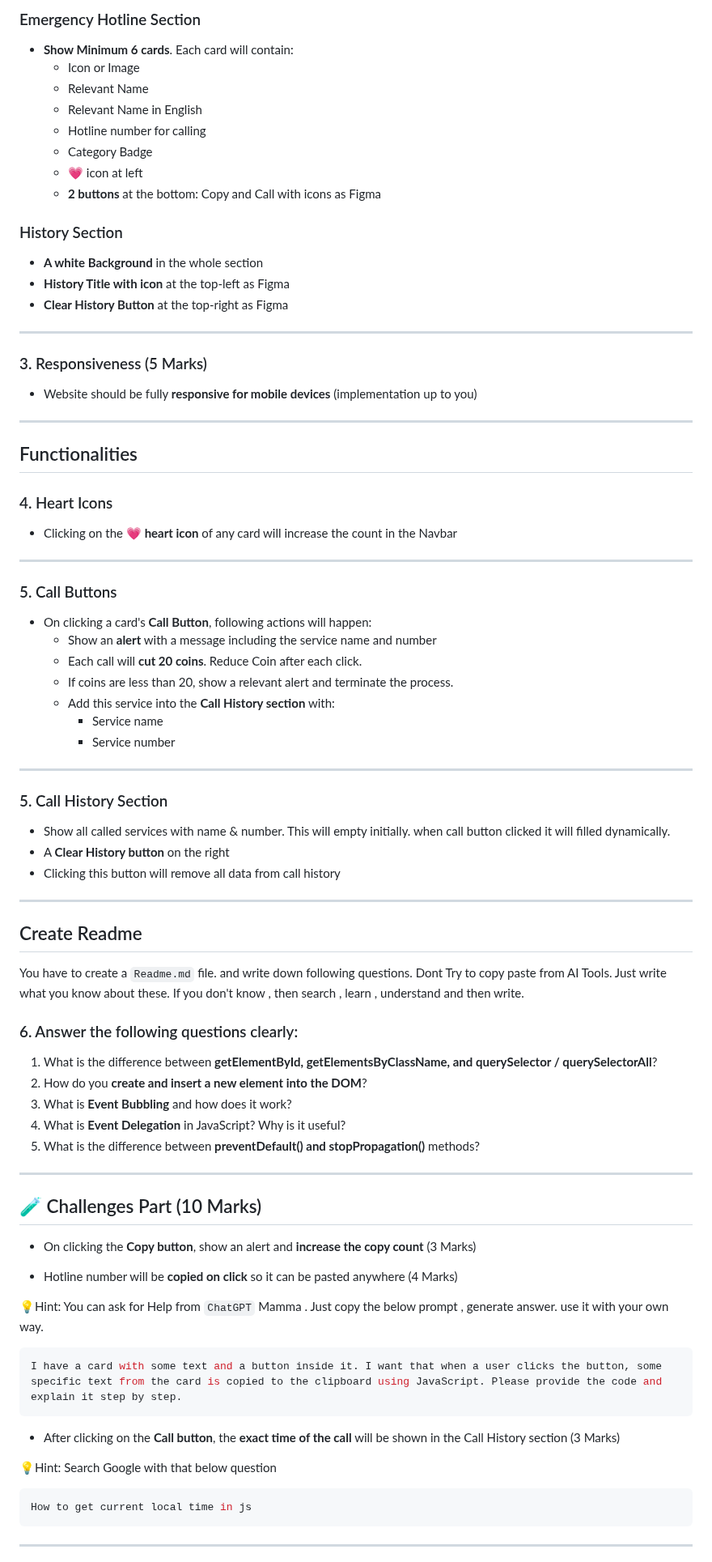
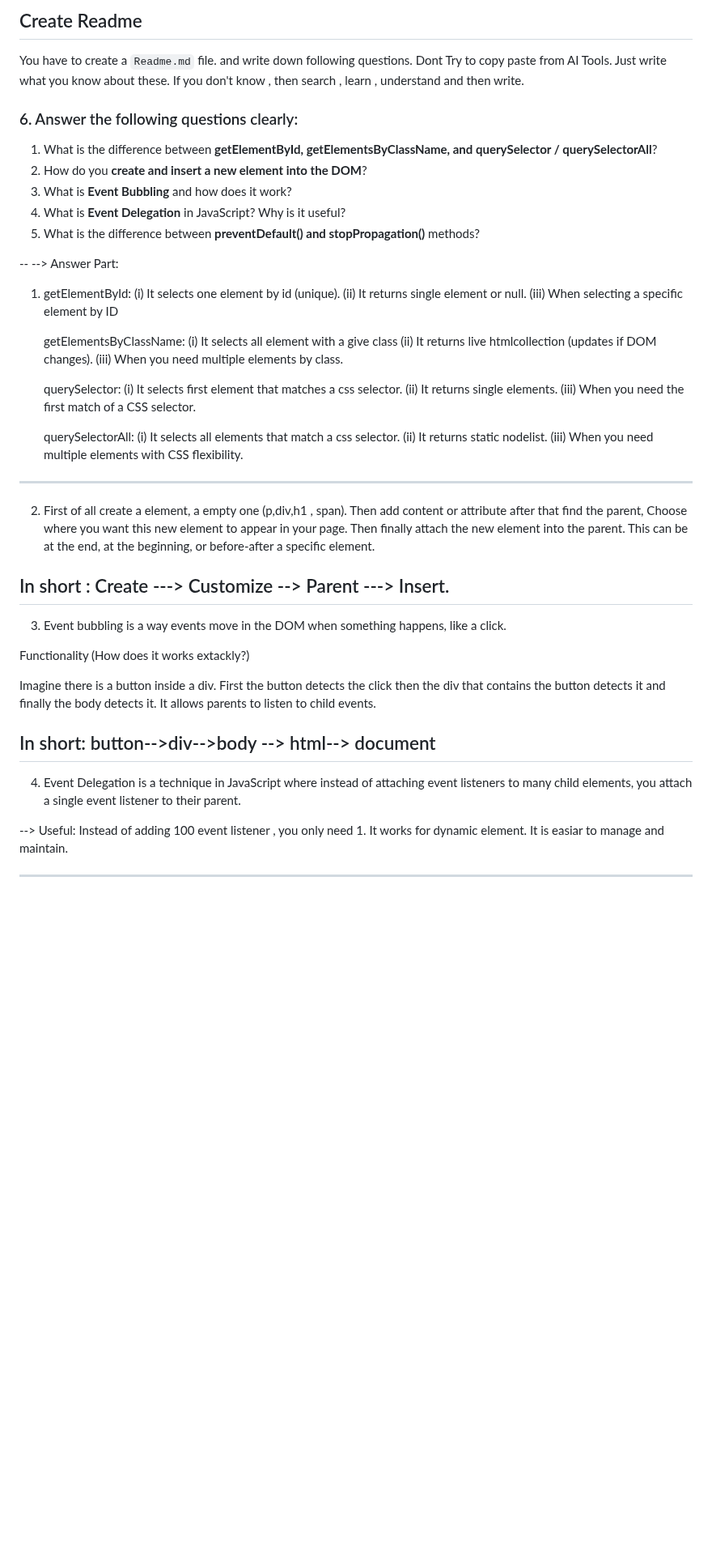
Before and after one commit to Pranto78/B12-A5-Emergency-Hotline, a Markdown page: readme.md, the part around one of its changes. Shown at 81% size. Rendered like a GitHub page; blank space fills up the shorter version.

Commit message:
Update readme.md
Added The question answer

````diff
--- a/readme.md
+++ b/readme.md
@@ -54,55 +2,3 @@ This Section will have layout as figma
-### Emergency Hotline Section
-
-- **Show Minimum 6 cards**. Each card will contain:
-  - Icon or Image
-  - Relevant Name
-  - Relevant Name in English
-  - Hotline number for calling
-  - Category Badge
-  - 💗 icon at left
-  - **2 buttons** at the bottom: Copy and Call with icons as Figma
-
-### History Section
-
-- **A white Background** in the whole section
-- **History Title with icon** at the top-left as Figma
-- **Clear History Button** at the top-right as Figma
-
----
-
-### 3. Responsiveness (5 Marks)
-
-- Website should be fully **responsive for mobile devices** (implementation up to you)
-
----
-
-## Functionalities
-
-### 4. Heart Icons
-
-- Clicking on the 💗 **heart icon** of any card will increase the count in the Navbar
-
----
-
-### 5. Call Buttons
-
-- On clicking a card's **Call Button**, following actions will happen:
-  - Show an **alert** with a message including the service name and number
-  - Each call will **cut 20 coins**. Reduce Coin after each click.
-  - If coins are less than 20, show a relevant alert and terminate the process.
-  - Add this service into the **Call History section** with:
-    - Service name
-    - Service number
-
----
-
-### 5. Call History Section
-
-- Show all called services with name & number. This will empty initially. when call button clicked it will filled dynamically.
-- A **Clear History button** on the right
-- Clicking this button will remove all data from call history
-
----
 
 ## Create Readme
 
@@ -116,27 +12,46 @@ You have to create a `Readme.md` file. and write down following questions. Dont
 4. What is **Event Delegation** in JavaScript? Why is it useful?
 5. What is the difference between **preventDefault() and stopPropagation()** methods?
 
+--
+--> Answer Part:
+
+1. getElementById: (i) It selects one element by id (unique).
+                   (ii) It returns single element or null.
+                   (iii) When selecting a specific element by ID
+
+   getElementsByClassName:
+                     (i) It selects all element with a give class
+                     (ii) It returns live htmlcollection (updates if DOM changes).
+                     (iii) When you need multiple elements by class.
+
+    querySelector:
+                   (i) It selects first element that matches a css selector.
+                   (ii) It returns single elements.
+                   (iii) When you need the first match of a CSS selector.
+
+    querySelectorAll:
+                    (i) It selects all elements that match a css selector.
+                    (ii) It returns static nodelist.
+                    (iii) When you need multiple elements with CSS flexibility.
 ---
 
-## 🧪 Challenges Part (10 Marks)
+2.   First of all create a element, a empty one (p,div,h1 , span). Then add content or attribute after that find the parent, Choose where you want this new element to appear in your page. Then finally attach the new element into the parent. This can be at the end, at the beginning, or before-after a specific element.
 
-- On clicking the **Copy button**, show an alert and **increase the copy count** (3 Marks)
+   In short : Create ---> Customize --> Parent ---> Insert.
+---
 
-- Hotline number will be **copied on click** so it can be pasted anywhere (4 Marks)
+3.  Event bubbling is a way events move in the DOM when something happens, like a click.
 
-💡Hint: You can ask for Help from `ChatGPT` Mamma . Just copy the below prompt , generate answer. use it with your own way.
+   Functionality (How does it works extackly?)
 
-```bash
-I have a card with some text and a button inside it. I want that when a user clicks the button, some specific text from the card is copied to the clipboard using JavaScript. Please provide the code and explain it step by step.
-```
+  Imagine there is a button inside a div. First the button detects the click then the div that contains the    button detects it and finally the body detects it. It allows parents to listen to child events.
 
-- After clicking on the **Call button**, the **exact time of the call** will be shown in the Call History section (3 Marks)
+  In short: button-->div-->body --> html--> document
+---
 
-💡Hint: Search Google with that below question
+4. Event Delegation is a technique in JavaScript where instead of attaching event listeners to many child       elements, you attach a single event listener to their parent.
 
-```bash
-How to get current local time in js
-```
+  --> Useful: Instead of adding 100 event listener , you only need 1. It works for dynamic element. It is          easiar to manage and maintain.
 
 ---
 
````
Also changed, not shown: other parts of readme.md (+8 -73 lines).
